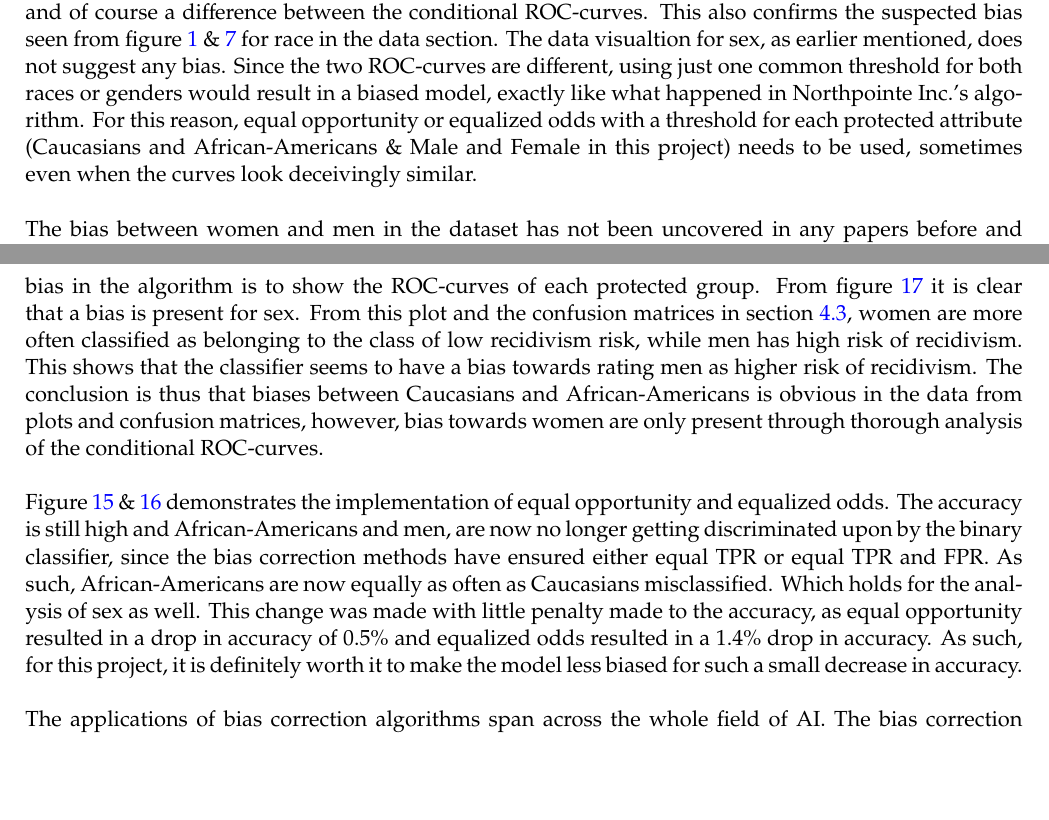
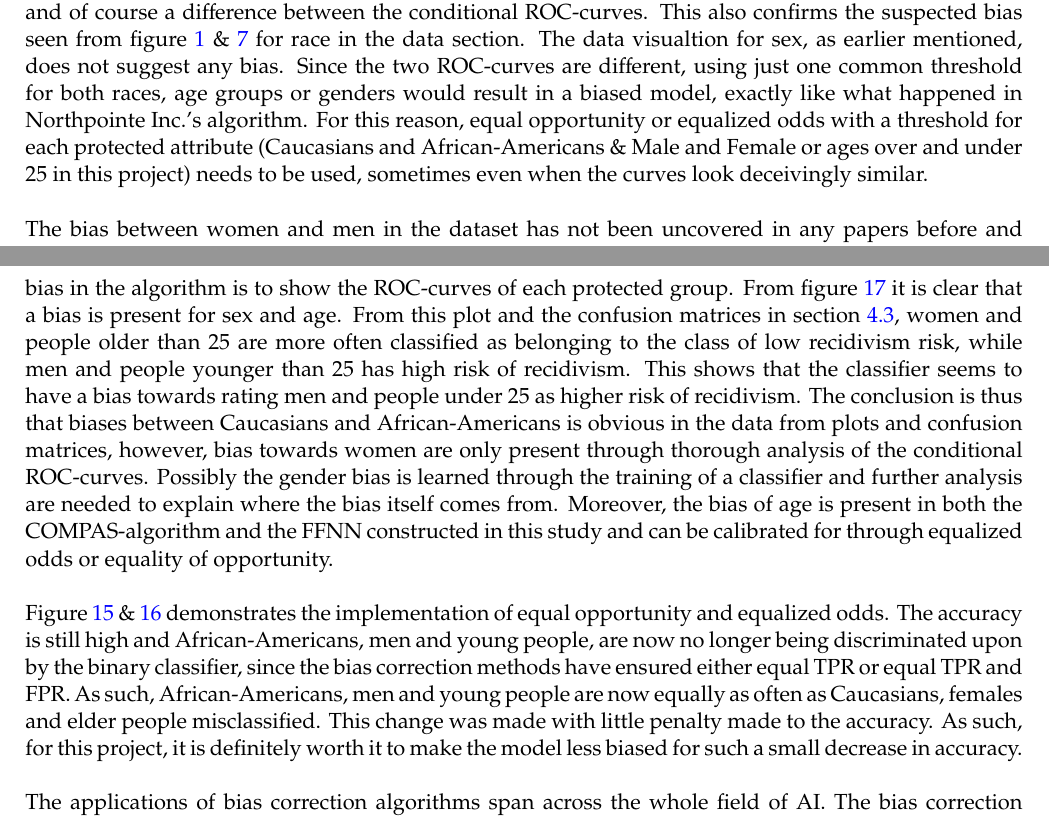
Before and after one commit to oskarwiese/fagprojekt, a LaTeX paper (report/Report.tex): two parts of pages 35 and 41 of 50, joined at a grey line, cut so that both start at the same text, the shorter picture padded with empty space. Compiled offline with pdfLaTeX; a missing bibliography style is replaced by a similar one.

Commit message:
rettelser i disk og konklu

```diff
--- a/report/Report.tex
+++ b/report/Report.tex
@@ -815,9 +815,9 @@
 	\noindent
 	It is obvious from the two normalized confusion matrices for Caucasian and African-American defendants in section \ref{confusionMatrices} that Caucasian defendants have almost a twice as large false positive value, while the same is true for the false negative values for African-American defendants. This signifies that the binary classifier more often labels Caucasians as not being at risk of recidivism even though they were at risk, while African-Americans are more often labeled as being at risk of recidivism when they were not truly at risk. This clearly shows that the model is very biased and that the original bias that seemed to be present in the data when plotting the recidivism scores for Caucasian and African-Americans, shown in section \ref{dataVisuals} and figure \ref{fig:predictedrecidrace}, has been learned by the model as well. This finding confirms the study done by ProPublica. However, another bias in the dataset is uncovered. From the confusion matrices seen in results for sex, it is obvious that women have a higher false postive value thus showing a bias towards not classifying women at risk to recidivate. From the plots seen in section \ref{dataVisuals} no indication of any bias in relation to sex can be seen, as was seen with race. This shows that care needs to be taken to avoid biased datasets. Biases are not always easy to detect nor to calibrate for, either before, during or after training of the model. Meanwhile though, care needs to be taken when dealing with bias removal, as it is necessary to prove that the bias is unjustified in the data. This can be proven by looking at conditional populations and their FPR \& TPR as a function of thresholds. This can reveal if there is an underlying bias which shows discrimination in a classifier.
 
-	The conditional ROC-curves from section \ref{ROC} figure \ref{fig:roc-curve} may at first glance seem very similar for both sex and race, but when the dependency of the specific threshold is taken into consideration, it becomes apparent that there are major differences. The difference in thresholds causes the true and false positive rates between the two conditional ROC-curves, in both cases, to be different, showing an inherent bias and of course a difference between the conditional ROC-curves. This also confirms the suspected bias seen from figure \ref{fig:predictedrecidrace} \& \ref{fig:proirs} for race in the data section. The data visualtion for sex, as earlier mentioned, does not suggest any bias. Since the two ROC-curves are different, using just one common threshold for both races or genders would result in a biased model, exactly like what happened in Northpointe Inc.'s algorithm. For this reason, equal opportunity or equalized odds with a threshold for each protected attribute (Caucasians and African-Americans \& Male and Female in this project) needs to be used, sometimes even when the curves look deceivingly similar. \\\\
+	The conditional ROC-curves from section \ref{ROC} figure \ref{fig:roc-curve} may at first glance seem very similar for both sex and race, but when the dependency of the specific threshold is taken into consideration, it becomes apparent that there are major differences. The difference in thresholds causes the true and false positive rates between the two conditional ROC-curves, in both cases, to be different, showing an inherent bias and of course a difference between the conditional ROC-curves. This also confirms the suspected bias seen from figure \ref{fig:predictedrecidrace} \& \ref{fig:proirs} for race in the data section. The data visualtion for sex, as earlier mentioned, does not suggest any bias. Since the two ROC-curves are different, using just one common threshold for both races, age groups or genders would result in a biased model, exactly like what happened in Northpointe Inc.'s algorithm. For this reason, equal opportunity or equalized odds with a threshold for each protected attribute (Caucasians and African-Americans \& Male and Female or ages over and under 25 in this project) needs to be used, sometimes even when the curves look deceivingly similar. \\\\
 	\noindent
-	The bias between women and men in the dataset has not been uncovered in any papers before and thus the project underlines the importance of using TPR \& FPR dependency on threshold for bias detection. The visualization of the data gave no indication of this bias, but by looking at the conditional populations TPR and FPR as a function of thresholds it is clear that a bias is present. A bias in age has also never been shown in a study before, but can also be seen from section \ref{analysis_of_age}.\\\\
+	The bias between women and men in the dataset has not been uncovered in any papers before and thus the project underlines the importance of using TPR \& FPR dependency on threshold for bias detection. The visualization of the data gave no indication of this bias, but by looking at the conditional populations TPR and FPR as a function of thresholds it is clear that a bias is present. From section \ref{propub}, the original COMPAS algorithm does not seem to have a strong bias for gender. This suggest, that machine learning models are able to possibly construct biases themselves, that are not necessarily present in the dataset. A theory could be that the sigmoid function stretches the dataset thus resulting in the classifier becoming biased. A bias in age has also never been shown in a study before and is also present in the original COMPAS algorithm, see \ref{propub}. This bias can result in young people being unfairly put back into jail which will prevent them from education and much more in life. \\\\
 	\noindent
 	In section \ref{equalOpportunity} figure \ref{fig:equal-opportunity-optimal}, equal opportunity has been implemented to correct the bias in the model. The middle of the ROC-curves seems to yield the best accuracy, which is reasonable, since a classifier with higher true positive rate and lower false positive rate will have a higher accuracy. This also implies that the trivial endpoints, at which the false and true positive rates are already equal, will not bring much value when optimizing for an unbiased model with high accuracy, as the accuracy in these points will be very close to random. As for the implementation of equalized odds in figure \ref{fig:equalizedOdds} from section \ref{equalizedOdds}, it makes sense that the same is true, since almost the same points and thresholds have been chosen to maximize accuracy while keeping the condition of equalized odds. In the case of accuracy reduction, it seems that both methods only carry with them a small decrease in accuracy. The accuracy of the original biased binary classifier is 68.3\%. This accuracy is reduced to 67.8\% using equal opportunity and to 67.1\% using equalized odds. From this, it is obvious that equalized odds takes a bigger hit on accuracy, though the differences in accuracy is still 0.5\% for equal opportunity and 1.2\% for equalized odds, so the overall loss in accuracy definitely seems to be worth it to get a properly working model that does not discriminate on any of the protected attributes. However, the threshold has not been a hyperparameter for the network which mean that the default threshold of $ T = 0.5 $ is not necessarily the optimal threshold to obtain the highest accuracy. Therefore, the loss of accuracy can be more punishing that what it seems from the results of this study.
 
@@ -883,9 +882,9 @@
 	\section{Conclusion} \label{conclusion}
 	Generally, after having implemented the bias correction methods equal opportunity and equalized odds, a few things have come to light. Firstly, it is clear that the data could be crooked when looking at section \ref{dataVisuals} figure \ref{fig:predictedrecidrace}. It is seen that Caucasians are $ 1.5 $ times as often classified as belonging to the class of low recidivism risk, while African-Americans are more than twice as often labeled as having high risk of recidivism than Caucasians. As such, the data seems to have a bias towards rating African-Americans as having higher risk of recidivism. A bias towards sex however cannot be seen from figure \ref{fig:predictedrecidsex} where it looks like males and females are treated approximately equal.
 	\\\\
-	As can be understood from section \ref{confusionMatrices}, the bias that is suspected to exist in the data rears it head in the binary classifier too, further signifying the actual existence of this bias. The fact that the classifier is biased is shown by comparing the false negative and false positive values of these confusion matrices, as this signifies that the model is attempting to place more Caucasians in the positive class and more African-Americans in the negative class, which is a biased viewpoint, since an amount of the Caucasians or the African-Americans in the false positive and false negative class actually belong there. Meanwhile, the true positive and true negative values do not express bias, as this is the actually recidivism pattern seen in the data. Looking at the conditional ROC-curves and false/true positive rate dependencies on threshold from figure \ref{fig:roc-curve}, the model is also shown to be biased, since the same threshold for the two protected groups yield widely differing true positive and false positive rates. Thus, another way to find bias in the algorithm is to show the ROC-curves of each protected group. From figure \ref{fig:roc-curve} it is clear that a bias is present for sex. From this plot and the confusion matrices in section \ref{confusionMatrices}, women are more often classified as belonging to the class of low recidivism risk, while men has high risk of recidivism. This shows that the classifier seems to have a bias towards rating men as higher risk of recidivism. The conclusion is thus that biases between Caucasians and African-Americans is obvious in the data from plots and confusion matrices, however, bias towards women are only present through thorough analysis of the conditional ROC-curves.
+	As can be understood from section \ref{confusionMatrices}, the bias that is suspected to exist in the data rears it head in the binary classifier too, further signifying the actual existence of this bias. The fact that the classifier is biased is shown by comparing the false negative and false positive values of these confusion matrices, as this signifies that the model is attempting to place more Caucasians in the positive class and more African-Americans in the negative class, which is a biased viewpoint, since an amount of the Caucasians or the African-Americans in the false positive and false negative class actually belong there. Meanwhile, the true positive and true negative values do not express bias, as this is the actually recidivism pattern seen in the data. Looking at the conditional ROC-curves and false/true positive rate dependencies on threshold from figure \ref{fig:roc-curve}, the model is also shown to be biased, since the same threshold for the two protected groups yield widely differing true positive and false positive rates. Thus, another way to find bias in the algorithm is to show the ROC-curves of each protected group. From figure \ref{fig:roc-curve} it is clear that a bias is present for sex and age. From this plot and the confusion matrices in section \ref{confusionMatrices}, women and people older than 25 are more often classified as belonging to the class of low recidivism risk, while men and people younger than 25 has high risk of recidivism. This shows that the classifier seems to have a bias towards rating men and people under 25 as higher risk of recidivism. The conclusion is thus that biases between Caucasians and African-Americans is obvious in the data from plots and confusion matrices, however, bias towards women are only present through thorough analysis of the conditional ROC-curves. Possibly the gender bias is learned through the training of a classifier and further analysis are needed to explain where the bias itself comes from. Moreover, the bias of age is present in both the COMPAS-algorithm and the FFNN constructed in this study and can be calibrated for through equalized odds or equality of opportunity.
 	\\\\
-	Figure \ref{fig:equal-opportunity-optimal} \& \ref{fig:equalizedOdds} demonstrates the implementation of equal opportunity and equalized odds. The accuracy is still high and African-Americans and men, are now no longer getting discriminated upon by the binary classifier, since the bias correction methods have ensured either equal TPR or equal TPR and FPR. As such, African-Americans are now equally as often as Caucasians misclassified. Which holds for the analysis of sex as well. This change was made with little penalty made to the accuracy, as equal opportunity resulted in a drop in accuracy of 0.5\% and equalized odds resulted in a 1.4\% drop in accuracy. As such, for this project, it is definitely worth it to make the model less biased for such a small decrease in accuracy.
+	Figure \ref{fig:equal-opportunity-optimal} \& \ref{fig:equalizedOdds} demonstrates the implementation of equal opportunity and equalized odds. The accuracy is still high and African-Americans, men and young people, are now no longer being discriminated upon by the binary classifier, since the bias correction methods have ensured either equal TPR or equal TPR and FPR. As such, African-Americans, men and young people are now equally as often as Caucasians, females and elder people misclassified. This change was made with little penalty made to the accuracy. As such, for this project, it is definitely worth it to make the model less biased for such a small decrease in accuracy.
 	\\\\
 	The applications of bias correction algorithms span across the whole field of AI. The bias correction methods ensure that no minority or any person in society is being discriminated against by machine learning models. The proposed correction methods can be applied to all classifiers post-training and can therefore be used in already commercialized models. However, with the current methods and notions, society as we know it can be turned into two groups; a superior elite and a lesser fortunate group. In order for society to gain trust in these models, this project calls for more studies within this field. Furthermore, organizations such an UN needs to agree upon resolutions, which can certify the rights and fairness of individuals being classified by machine learning models. Each country needs to pass laws and regulations in industries such as healthcare, the court of law ect. to guarantee that all people within a society has trust in the models that will be embedded into modern life. If biased models are implemented, societal bias can be reinforced, possibly leading to even larger inequality. As seen in America at this time, too much discrimination leads to backlash in the form of riots or protests. No one can say for sure what will happen if the bias and discrimination worsens even more and honestly, there is no good reason to find out.
 
```
Also changed, not shown: report/Report.tex (5 more changed lines).
